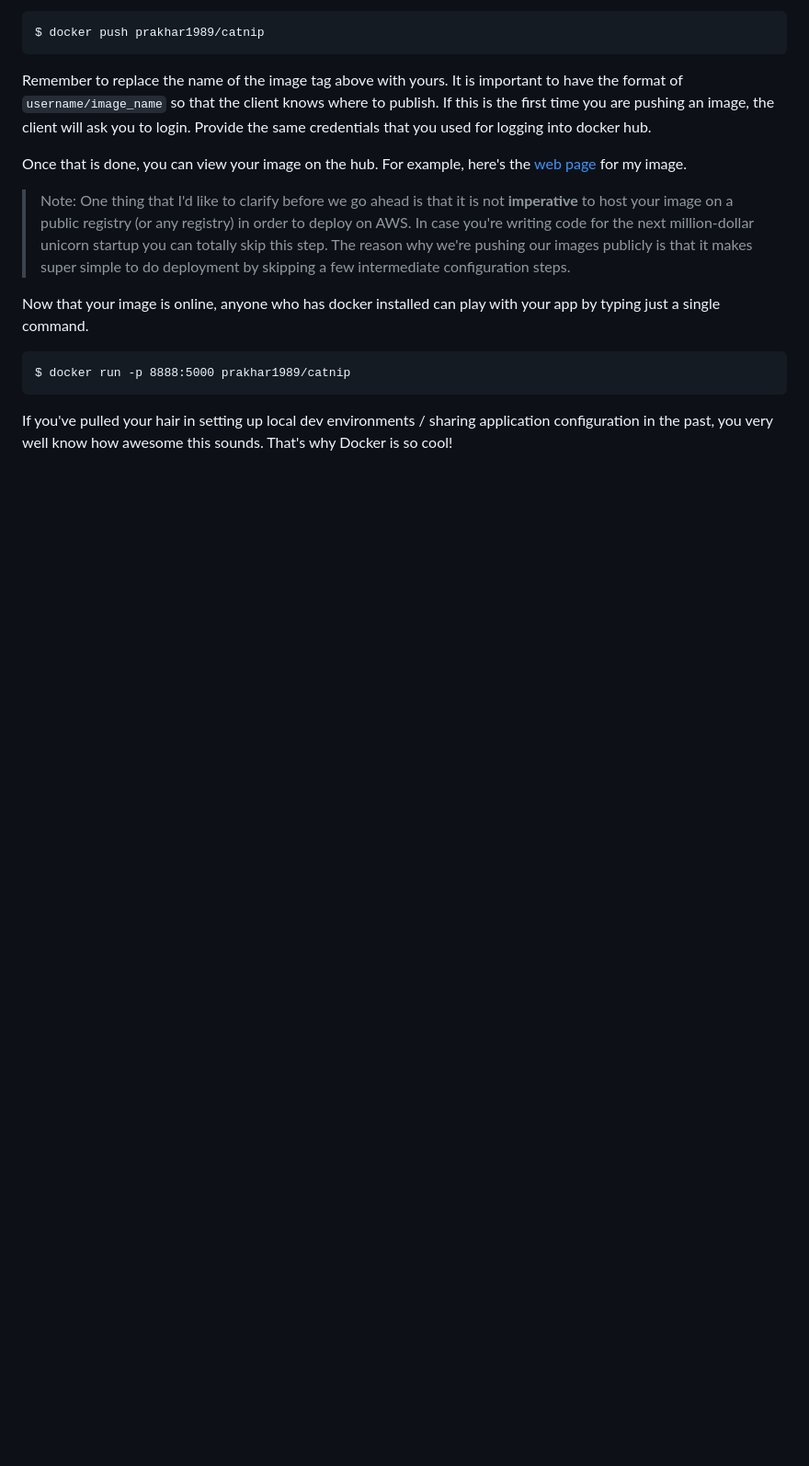
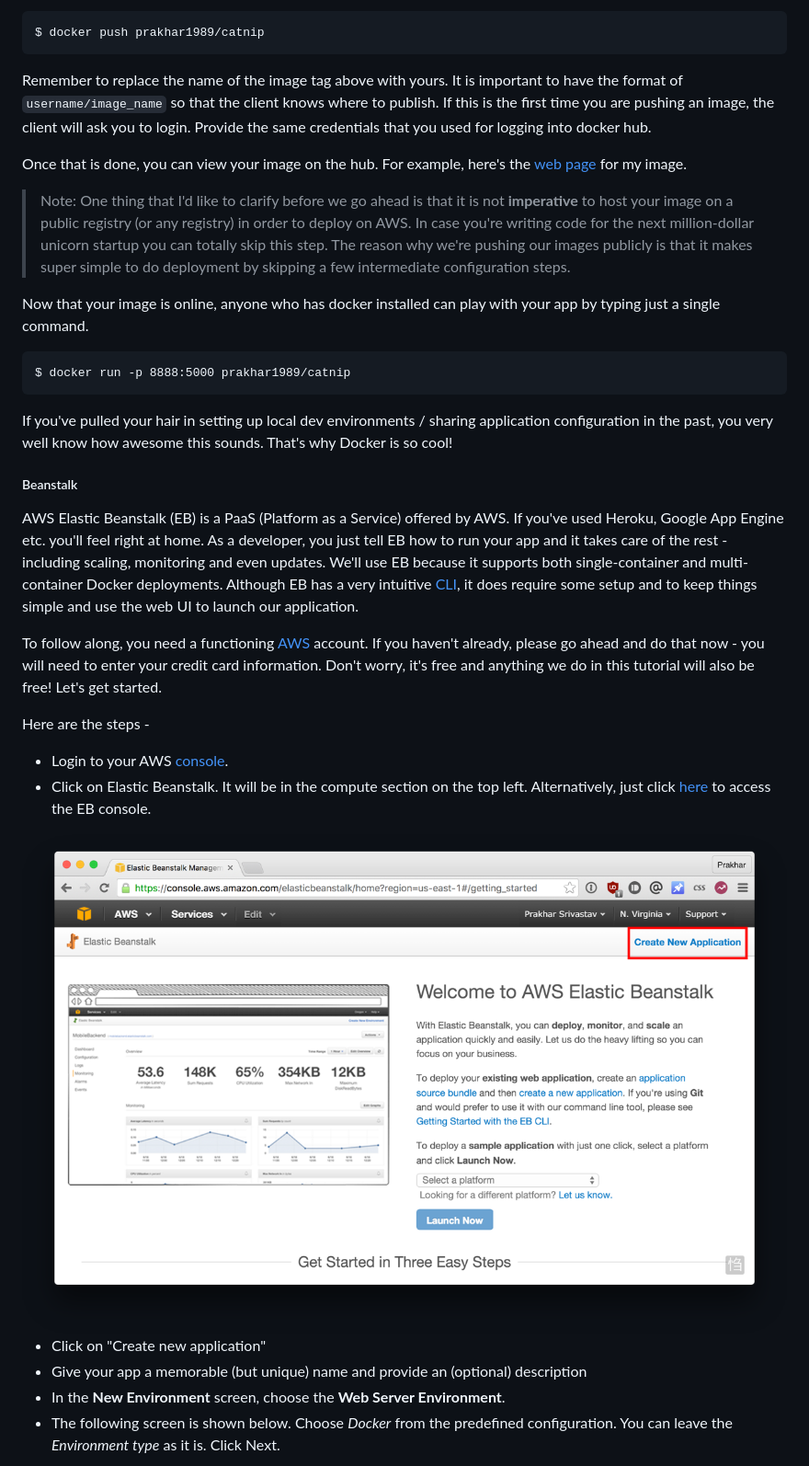
Before and after one commit to prakhar1989/docker-curriculum, a Markdown page: README.md, the part around the change printed below. Shown: that part at 92% size. Drawn GitHub-style; blank space fills up the shorter version.

````diff
--- a/README.md
+++ b/README.md
@@ -370,3 +369,21 @@ $ docker run -p 8888:5000 prakhar1989/catnip
 ```
 If you've pulled your hair in setting up local dev environments / sharing application configuration in the past, you very well know how awesome this sounds. That's why Docker is so cool!
 
+
+##### Beanstalk
+AWS Elastic Beanstalk (EB) is a PaaS (Platform as a Service) offered by AWS. If you've used Heroku, Google App Engine etc. you'll feel right at home. As a developer, you just tell EB how to run your app and it takes care of the rest - including scaling, monitoring and even updates. We'll use EB because it supports both single-container and multi-container Docker deployments. Although EB has a very intuitive [CLI](http://docs.aws.amazon.com/elasticbeanstalk/latest/dg/eb-cli3.html), it does require some setup and to keep things simple and use the web UI to launch our application.
+
+To follow along, you need a functioning [AWS](http://aws.amazon.com) account. If you haven't already, please go ahead and do that now - you will need to enter your credit card information. Don't worry, it's free and anything we do in this tutorial will also be free! Let's get started.
+
+Here are the steps -
+
+- Login to your AWS [console](http://console.aws.amazon.com).
+- Click on Elastic Beanstalk. It will be in the compute section on the top left. Alternatively, just click [here](https://console.aws.amazon.com/elasticbeanstalk) to access the EB console.
+
+<img src="images/eb-start.png" title="static">
+
+- Click on "Create new application"
+- Give your app a memorable (but unique) name and provide an (optional) description
+- In the **New Environment** screen, choose the **Web Server Environment**.
+- The following screen is shown below. Choose *Docker* from the predefined configuration. You can leave the *Environment type* as it is. Click Next.
+
````
Also changed, not shown: other parts of README.md (+35 -1 lines), images/eb-deploy.png (added), images/eb-docker.png (added), 1 other file.
